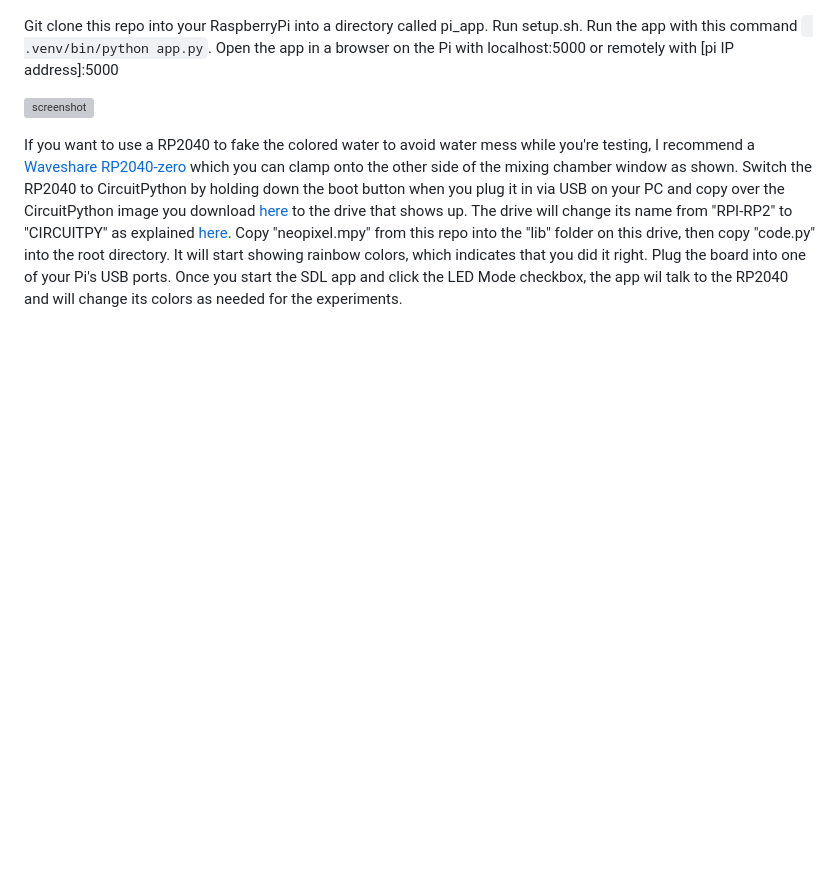
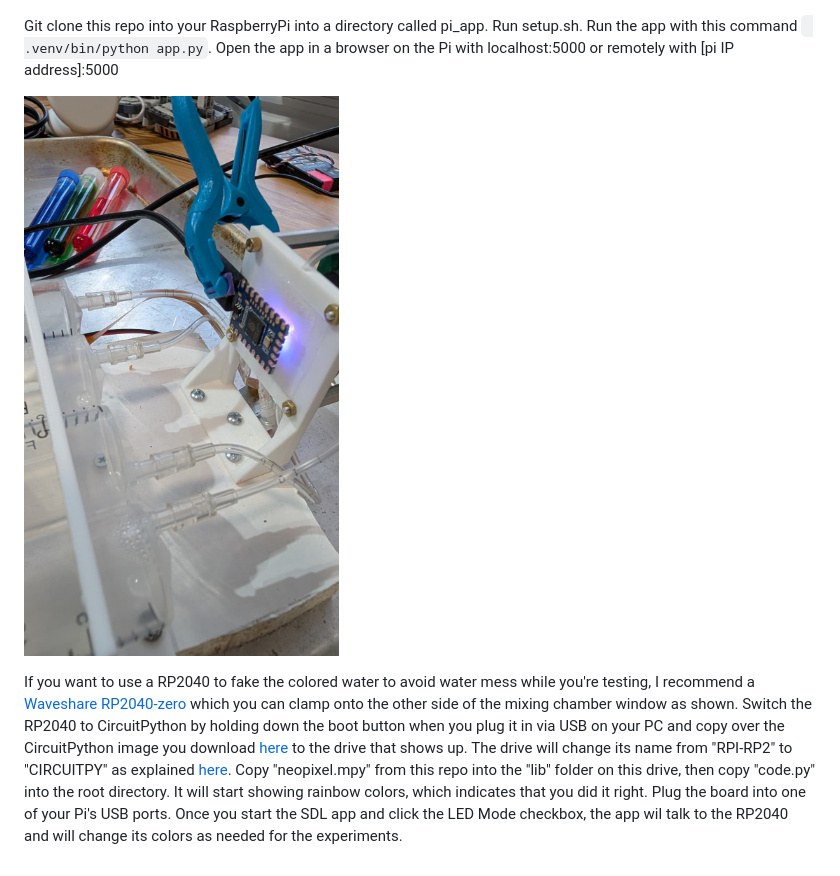
Before and after one commit to zlite/chemputer, a Markdown page: README.md, the part around the change. Drawn GitHub-style; blank space fills up the shorter version; grey boxes are pictures that could not be loaded.

Commit message:
Fix image file extension in README
Updated image file extension from .jpg to .jpeg in README.

````diff
--- a/README.md
+++ b/README.md
@@ -54,6 +54,6 @@ M18 will turn off hold current on the steppers if they’re getting hot when not
 
 Git clone this repo into your RaspberryPi into a directory called pi_app. Run setup.sh. Run the app with this command ``` .venv/bin/python app.py```. Open the app in a browser on the Pi with localhost:5000 or remotely with [pi IP address]:5000
 
-![screenshot](rp2040.jpg)
+![screenshot](rp2040.jpeg)
 
 If you want to use a RP2040 to fake the colored water to avoid water mess while you're testing, I recommend a [Waveshare RP2040-zero](https://amzn.to/4ck8JIR) which you can clamp onto the other side of the mixing chamber window as shown. Switch the RP2040 to CircuitPython by holding down the boot button when you plug it in via USB on your PC and copy over the CircuitPython image you download [here](https://circuitpython.org/board/waveshare_rp2040_zero/) to the drive that shows up. The drive will change its name from "RPI-RP2" to "CIRCUITPY" as explained [here](https://learn.adafruit.com/welcome-to-circuitpython/installing-circuitpython). Copy "neopixel.mpy" from this repo into the "lib" folder on this drive, then copy "code.py" into the root directory. It will start showing rainbow colors, which indicates that you did it right. Plug the board into one of your Pi's USB ports. Once you start the SDL app and click the LED Mode checkbox, the app wil talk to the RP2040 and will change its colors as needed for the experiments.
````
